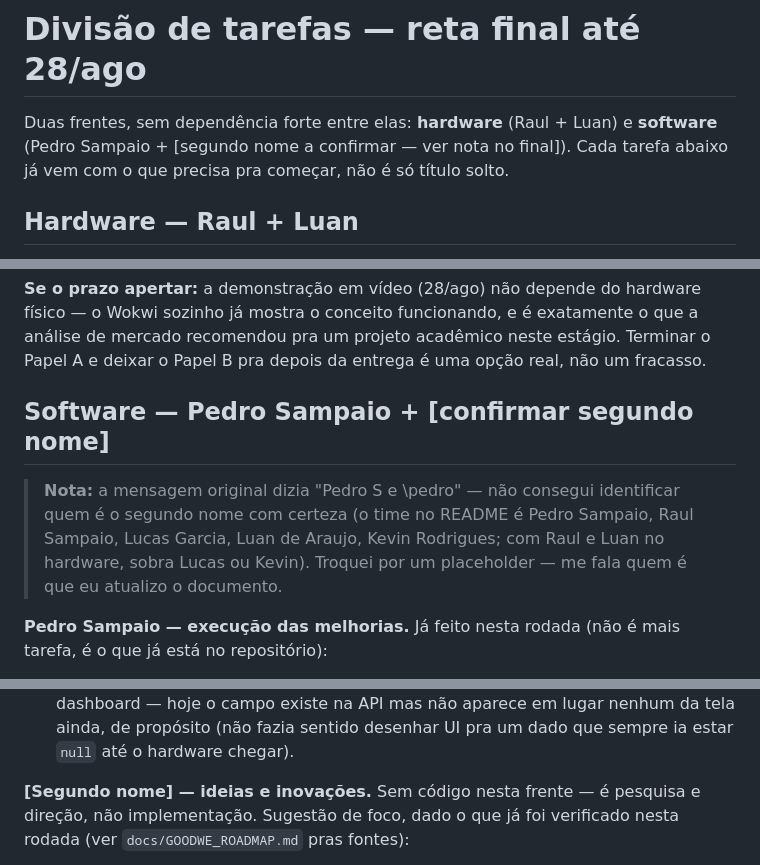
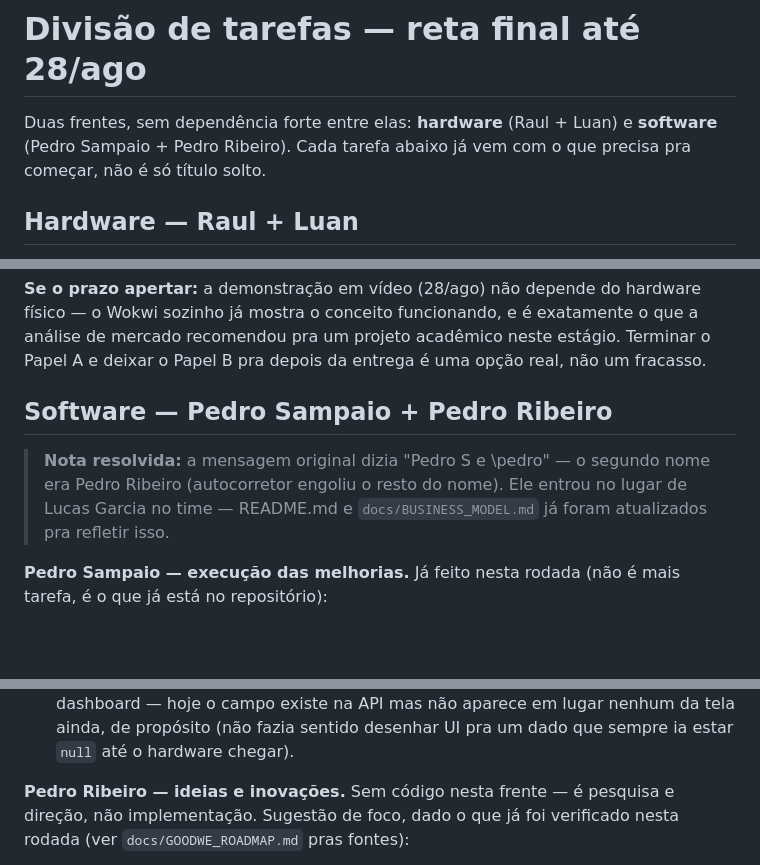
Before and after one commit to pedrosampaiom2007-gif/Sistema-charge-gridd, a Markdown page: docs/TAREFAS_EQUIPE.md, 3 parts joined by grey strips. GitHub-like rendering; blank space fills up the shorter version.

Commit message:
docs: update roster — Pedro Ribeiro replaces Lucas Garcia
Resolves the "Pedro S e \pedro" ambiguity left open in TAREFAS_EQUIPE.md:
the second name was Pedro Ribeiro (autocorrect mangled it), who took Lucas
Garcia's spot on the team. Updated wherever the roster is listed.

```diff
--- a/docs/TAREFAS_EQUIPE.md
+++ b/docs/TAREFAS_EQUIPE.md
@@ -1,9 +1,8 @@
 # Divisão de tarefas — reta final até 28/ago
 
 Duas frentes, sem dependência forte entre elas: **hardware** (Raul + Luan)
-e **software** (Pedro Sampaio + [segundo nome a confirmar — ver nota no
-final]). Cada tarefa abaixo já vem com o que precisa pra começar, não é só
-título solto.
+e **software** (Pedro Sampaio + Pedro Ribeiro). Cada tarefa abaixo já vem
+com o que precisa pra começar, não é só título solto.
 
 ## Hardware — Raul + Luan
 
@@ -72,13 +71,12 @@ exatamente o que a análise de mercado recomendou pra um projeto acadêmico
 neste estágio. Terminar o Papel A e deixar o Papel B pra depois da entrega
 é uma opção real, não um fracasso.
 
-## Software — Pedro Sampaio + [confirmar segundo nome]
+## Software — Pedro Sampaio + Pedro Ribeiro
 
-> **Nota:** a mensagem original dizia "Pedro S e \pedro" — não consegui
-> identificar quem é o segundo nome com certeza (o time no README é Pedro
-> Sampaio, Raul Sampaio, Lucas Garcia, Luan de Araujo, Kevin Rodrigues; com
-> Raul e Luan no hardware, sobra Lucas ou Kevin). Troquei por um
-> placeholder — me fala quem é que eu atualizo o documento.
+> **Nota resolvida:** a mensagem original dizia "Pedro S e \pedro" — o
+> segundo nome era Pedro Ribeiro (autocorretor engoliu o resto do nome).
+> Ele entrou no lugar de Lucas Garcia no time — README.md e
+> `docs/BUSINESS_MODEL.md` já foram atualizados pra refletir isso.
 
 **Pedro Sampaio — execução das melhorias.** Já feito nesta rodada (não é
 mais tarefa, é o que já está no repositório):
@@ -101,7 +99,7 @@ Próximo, se sobrar tempo:
   nenhum da tela ainda, de propósito (não fazia sentido desenhar UI pra um
   dado que sempre ia estar `null` até o hardware chegar).
 
-**[Segundo nome] — ideias e inovações.** Sem código nesta frente — é
+**Pedro Ribeiro — ideias e inovações.** Sem código nesta frente — é
 pesquisa e direção, não implementação. Sugestão de foco, dado o que já foi
 verificado nesta rodada (ver `docs/GOODWE_ROADMAP.md` pras fontes):
 - Levantar o que mudaria na história de negócio se o piloto V2G da
```
Also changed, not shown: README.md (+1 -1 lines), docs/BUSINESS_MODEL.md (+1 -1 lines).
